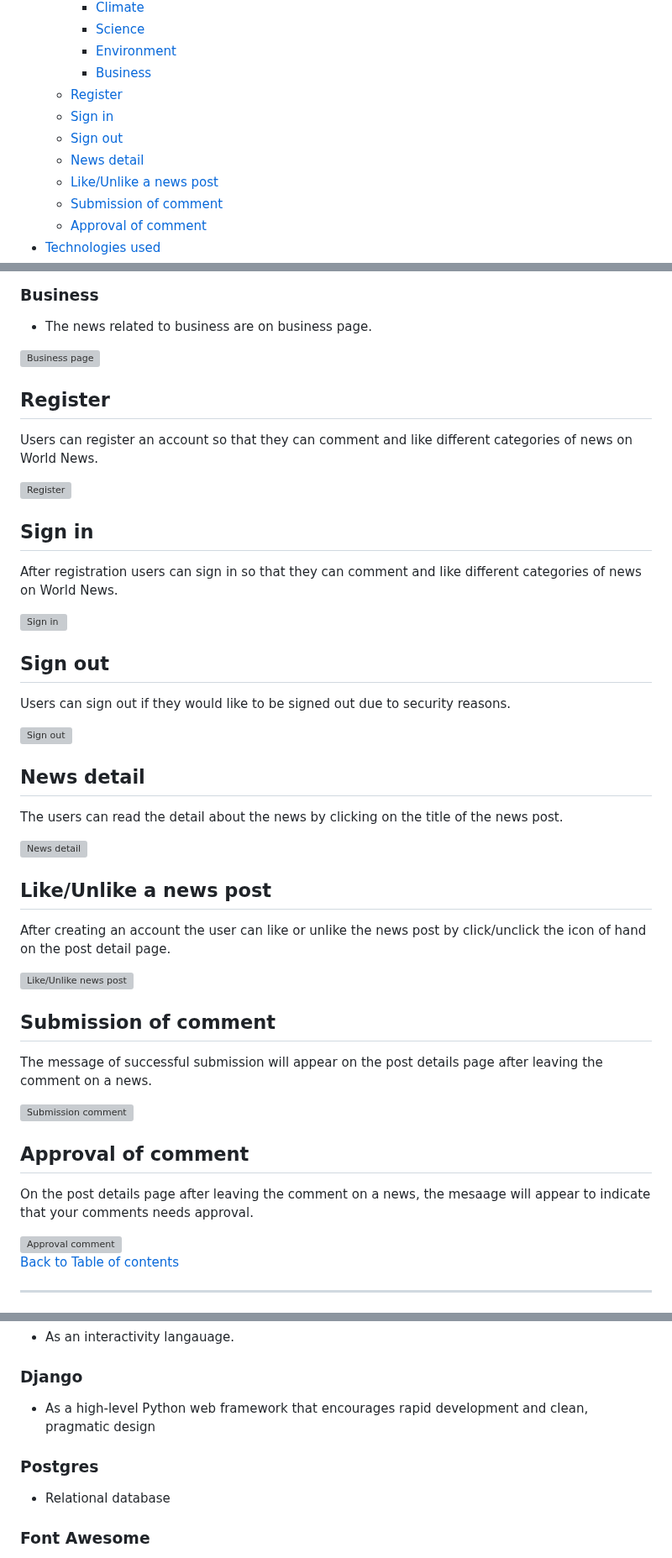
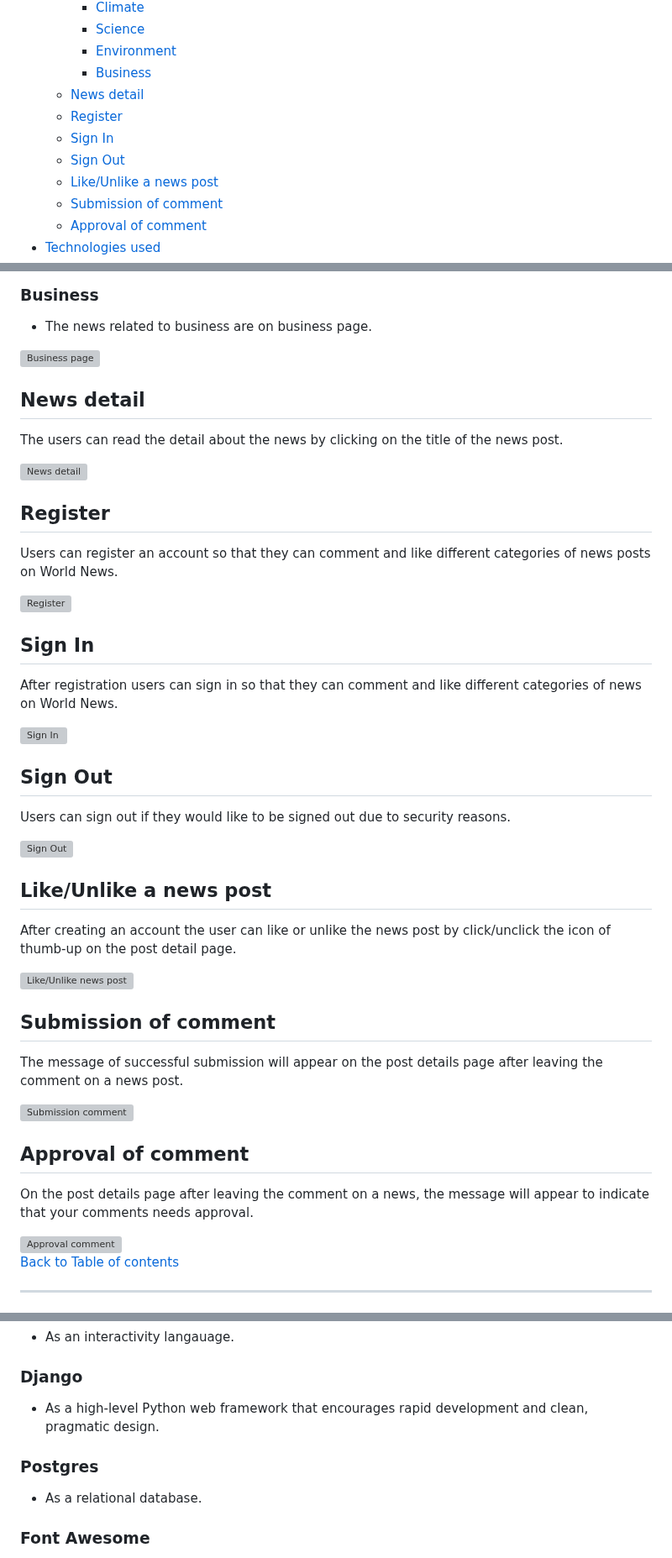
Before and after one commit to HumaIlyas/DjangoNews, a Markdown page: README.md, 3 parts joined by grey strips. Shown at 84% size. Rendered like a GitHub page; grey boxes are pictures that could not be loaded.

```diff
--- a/README.md
+++ b/README.md
@@ -25,10 +25,10 @@ ___
         - [Science](#science)
         - [Environment](#environment)
         - [Business](#sports)
+    - [News detail](#news-detail)
     - [Register](#register)
-    - [Sign in](#sign-in)
-    - [Sign out](#sign-out)
-    - [News detail](#news-detail)
+    - [Sign In](#sign-in)
+    - [Sign Out](#sign-out)
     - [Like/Unlike a news post](#like-unlike-a-news-post)
     - [Submission of comment](#submission-of-comment)
     - [Approval of comment](#approval-of-comment)
@@ -172,33 +172,33 @@ The footer section is consistent on all pages and includes links to the relevant
 ### Business
 * The news related to business are on business page.
 <div style="margin-top: 20px; margin-bottom: 20px;">
-    <img src="assets/images/business-page.jpg" alt="Business page">
-</div>
-
-## Register
-Users can register an account so that they can comment and like different categories of news on World News.
-<div style="margin-top: 20px; margin-bottom: 20px;">
-    <img src="assets/images/register.jpg" alt="Register">
-</div>
-
-## Sign in
-After registration users can sign in so that they can comment and like different categories of news on World News.
-<div style="margin-top: 20px; margin-bottom: 20px;">
-    <img src="assets/images/sign-in.jpg" alt="Sign in">
-</div>
-
-## Sign out
-Users can sign out if they would like to be signed out due to security reasons.
-<div style="margin-top: 20px; margin-bottom: 20px;">
-    <img src="assets/images/sign-out.jpg" alt="Sign out">
+    <img src="static/images/business-page.jpg" alt="Business page">
 </div>
 
 ## News detail
 The users can read the detail about the news by clicking on the title of the news post.
 <div style="margin-top: 20px; margin-bottom: 20px;">
-    <img src="assets/images/news_detail.jpg" alt="News detail">
+    <img src="static/images/news_detail.jpg" alt="News detail">
+</div>
+
+## Register
+Users can register an account so that they can comment and like different categories of news posts on World News.
+<div style="margin-top: 20px; margin-bottom: 20px;">
+    <img src="static/images/register.jpg" alt="Register">
+</div>
+
+## Sign In
+After registration users can sign in so that they can comment and like different categories of news on World News.
+<div style="margin-top: 20px; margin-bottom: 20px;">
+    <img src="static/images/sign-in.jpg" alt="Sign In">
+</div>
+
+## Sign Out
+Users can sign out if they would like to be signed out due to security reasons.
+<div style="margin-top: 20px; margin-bottom: 20px;">
+    <img src="static/images/sign-out.jpg" alt="Sign Out">
 </div>
 
 ## Like/Unlike a news post
-After creating an account the user can like or unlike the news post by click/unclick the icon of hand on the post detail page.
+After creating an account the user can like or unlike the news post by click/unclick the icon of thumb-up on the post detail page.
 <div style="margin-top: 20px; margin-bottom: 20px;">
@@ -206,5 +206,5 @@ After creating an account the user can like or unlike the news post by click/unc
 </div>
 
 ## Submission of comment
-The message of successful submission will appear on the post details page after leaving the comment on a news.
+The message of successful submission will appear on the post details page after leaving the comment on a news post.
 <div style="margin-top: 20px; margin-bottom: 20px;">
@@ -212,5 +212,5 @@ The message of successful submission will appear on the post details page after
 </div>
 
 ## Approval of comment
-On the post details page after leaving the comment on a news, the mesaage will appear to indicate that your comments needs approval.
+On the post details page after leaving the comment on a news, the message will appear to indicate that your comments needs approval.
 <div style="margin-top: 20px; margin-bottom: 20px;">
@@ -249,10 +252,10 @@ Different technologies were used to complete the contents of World news website.
 * As an interactivity langauage.
 
 ### Django
-* As a high-level Python web framework that encourages rapid development and clean, pragmatic design
+* As a high-level Python web framework that encourages rapid development and clean, pragmatic design.
 
 ### Postgres
-* Relational database
+* As a relational database.
 
 ### Font Awesome
 * As an icon library for icons used in the World News comments and likes section, and social links.
```
Also changed, not shown: other parts of README.md (+59 -56 lines).
